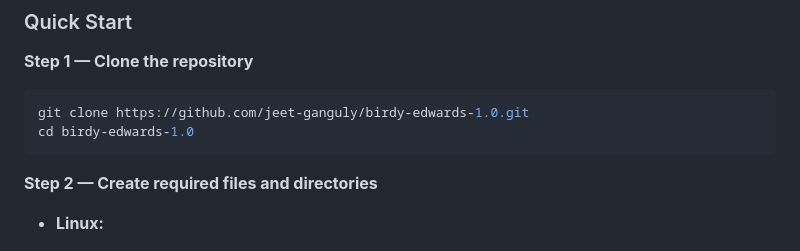
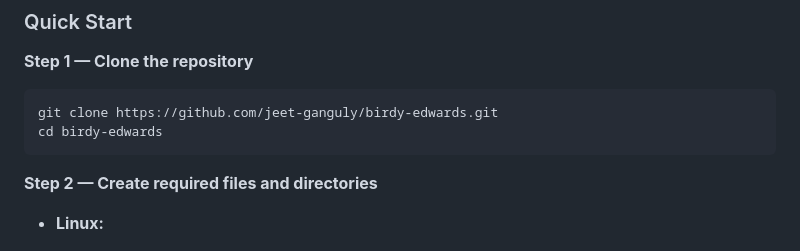
Before and after one commit to jeet-ganguly/birdy-edwards, a Markdown page: README.md, the part around the change. Drawn GitHub-style.

````diff
--- a/README.md
+++ b/README.md
@@ -115,8 +115,8 @@ sudo systemctl daemon-reload && sudo systemctl restart ollama
 **Step 1 — Clone the repository**
 
 ```bash
-git clone https://github.com/jeet-ganguly/birdy-edwards-1.0.git
-cd birdy-edwards-1.0
+git clone https://github.com/jeet-ganguly/birdy-edwards.git
+cd birdy-edwards
 ```
 
 **Step 2 — Create required files and directories**
````
